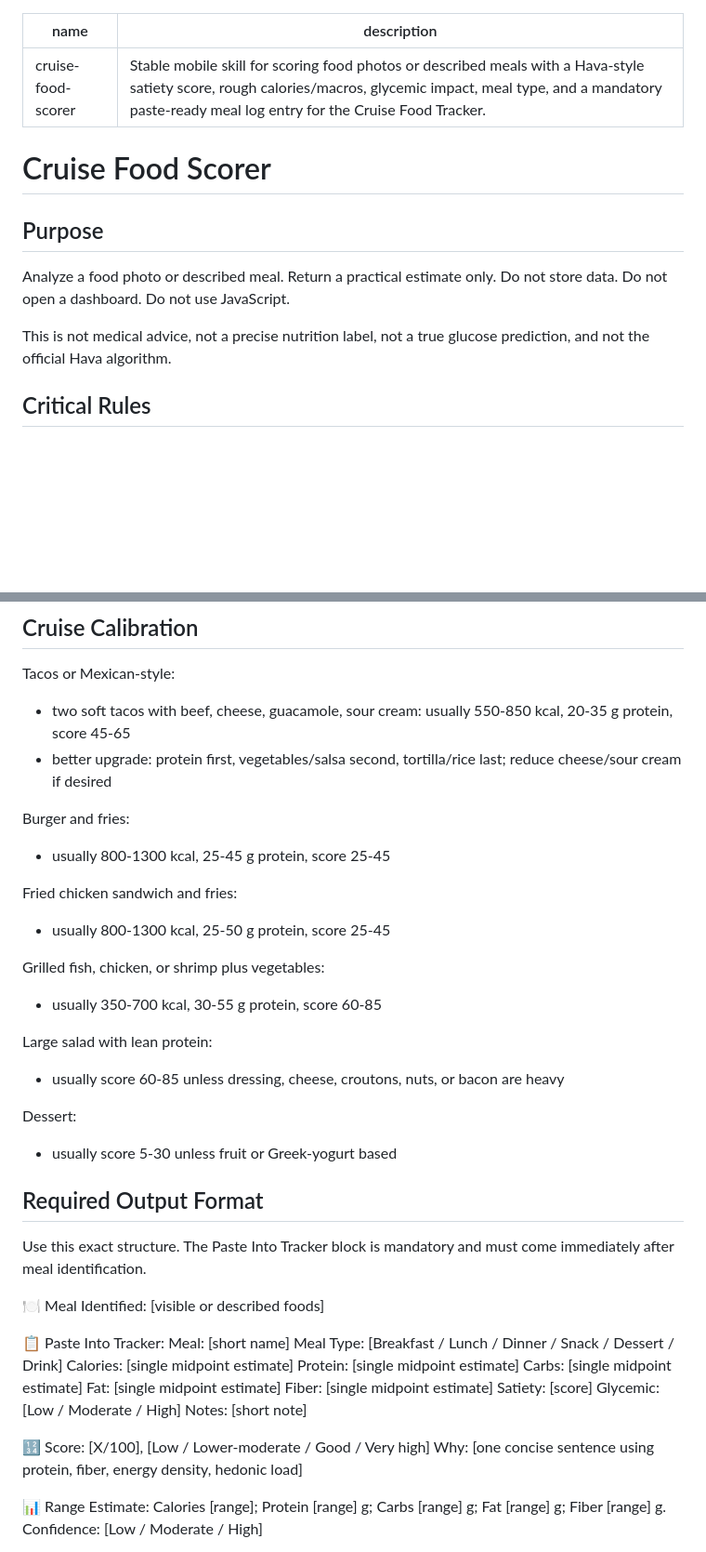
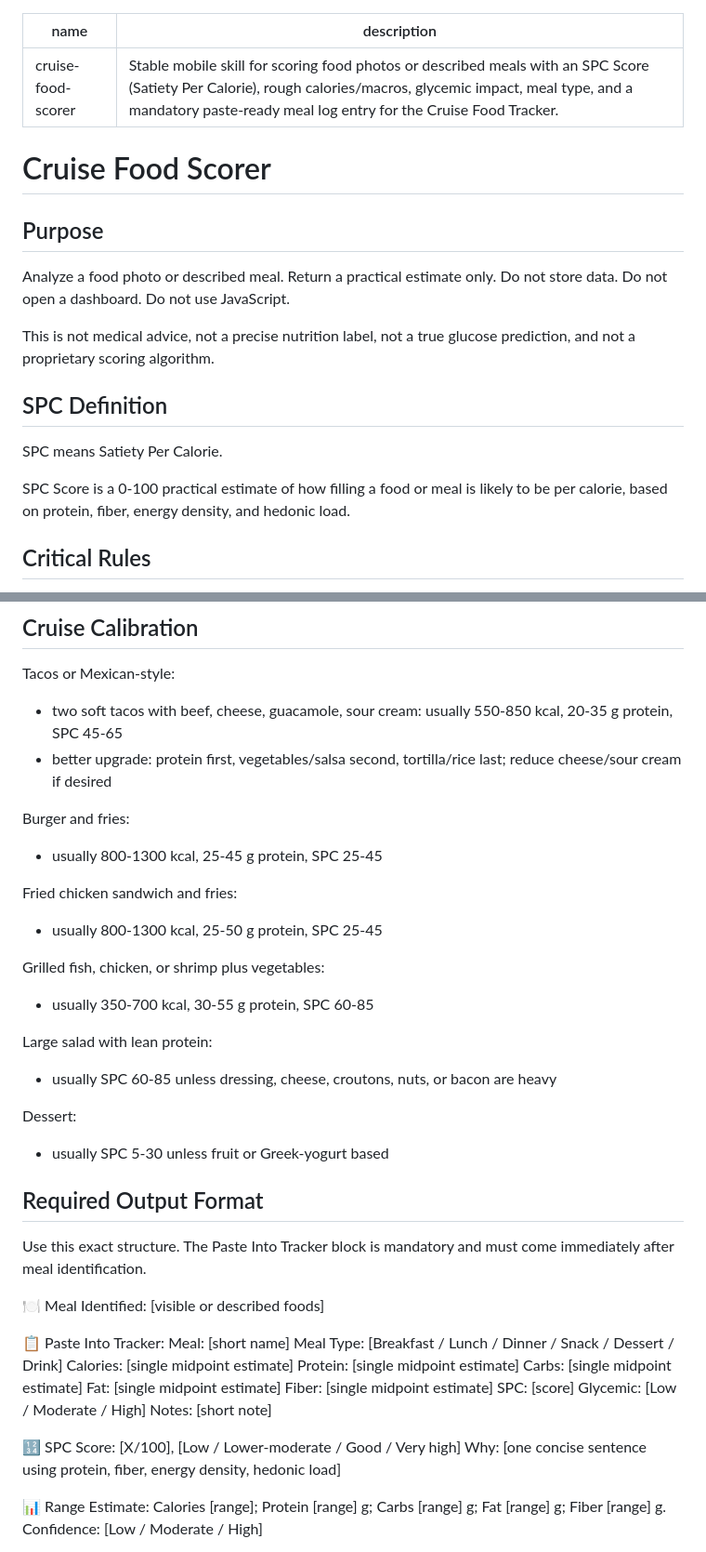
Before and after one commit to DPropst-Creatine/ai-edge-skills, a Markdown page: cruise-food-scorer/SKILL.md, 2 parts joined by grey strips. Shown at 93% size. Rendered like a GitHub page; blank space fills up the shorter version.

Commit message:
Rename scorer from Hava-style to SPC Satiety Per Calorie

```diff
--- a/cruise-food-scorer/SKILL.md
+++ b/cruise-food-scorer/SKILL.md
@@ -1,6 +1,6 @@
 ---
 name: cruise-food-scorer
-description: Stable mobile skill for scoring food photos or described meals with a Hava-style satiety score, rough calories/macros, glycemic impact, meal type, and a mandatory paste-ready meal log entry for the Cruise Food Tracker.
+description: Stable mobile skill for scoring food photos or described meals with an SPC Score (Satiety Per Calorie), rough calories/macros, glycemic impact, meal type, and a mandatory paste-ready meal log entry for the Cruise Food Tracker.
 ---
 
 # Cruise Food Scorer
@@ -9,7 +9,13 @@ description: Stable mobile skill for scoring food photos or described meals with
 
 Analyze a food photo or described meal. Return a practical estimate only. Do not store data. Do not open a dashboard. Do not use JavaScript.
 
-This is not medical advice, not a precise nutrition label, not a true glucose prediction, and not the official Hava algorithm.
+This is not medical advice, not a precise nutrition label, not a true glucose prediction, and not a proprietary scoring algorithm.
+
+## SPC Definition
+
+SPC means Satiety Per Calorie.
+
+SPC Score is a 0-100 practical estimate of how filling a food or meal is likely to be per calorie, based on protein, fiber, energy density, and hedonic load.
 
 ## Critical Rules
 
@@ -97,23 +103,23 @@ Protein, fat, and fiber may blunt the glucose rise but do not erase high carbohy
 ## Cruise Calibration
 
 Tacos or Mexican-style:
-- two soft tacos with beef, cheese, guacamole, sour cream: usually 550-850 kcal, 20-35 g protein, score 45-65
+- two soft tacos with beef, cheese, guacamole, sour cream: usually 550-850 kcal, 20-35 g protein, SPC 45-65
 - better upgrade: protein first, vegetables/salsa second, tortilla/rice last; reduce cheese/sour cream if desired
 
 Burger and fries:
-- usually 800-1300 kcal, 25-45 g protein, score 25-45
+- usually 800-1300 kcal, 25-45 g protein, SPC 25-45
 
 Fried chicken sandwich and fries:
-- usually 800-1300 kcal, 25-50 g protein, score 25-45
+- usually 800-1300 kcal, 25-50 g protein, SPC 25-45
 
 Grilled fish, chicken, or shrimp plus vegetables:
-- usually 350-700 kcal, 30-55 g protein, score 60-85
+- usually 350-700 kcal, 30-55 g protein, SPC 60-85
 
 Large salad with lean protein:
-- usually score 60-85 unless dressing, cheese, croutons, nuts, or bacon are heavy
+- usually SPC 60-85 unless dressing, cheese, croutons, nuts, or bacon are heavy
 
 Dessert:
-- usually score 5-30 unless fruit or Greek-yogurt based
+- usually SPC 5-30 unless fruit or Greek-yogurt based
 
 ## Required Output Format
 
@@ -129,11 +135,11 @@ Protein: [single midpoint estimate]
 Carbs: [single midpoint estimate]
 Fat: [single midpoint estimate]
 Fiber: [single midpoint estimate]
-Satiety: [score]
+SPC: [score]
 Glycemic: [Low / Moderate / High]
 Notes: [short note]
 
-🔢 Score: [X/100], [Low / Lower-moderate / Good / Very high]
+🔢 SPC Score: [X/100], [Low / Lower-moderate / Good / Very high]
 Why: [one concise sentence using protein, fiber, energy density, hedonic load]
 
 📊 Range Estimate: Calories [range]; Protein [range] g; Carbs [range] g; Fat [range] g; Fiber [range] g. Confidence: [Low / Moderate / High]
```
Also changed, not shown: other parts of cruise-food-scorer/SKILL.md (+1 -1 lines).
